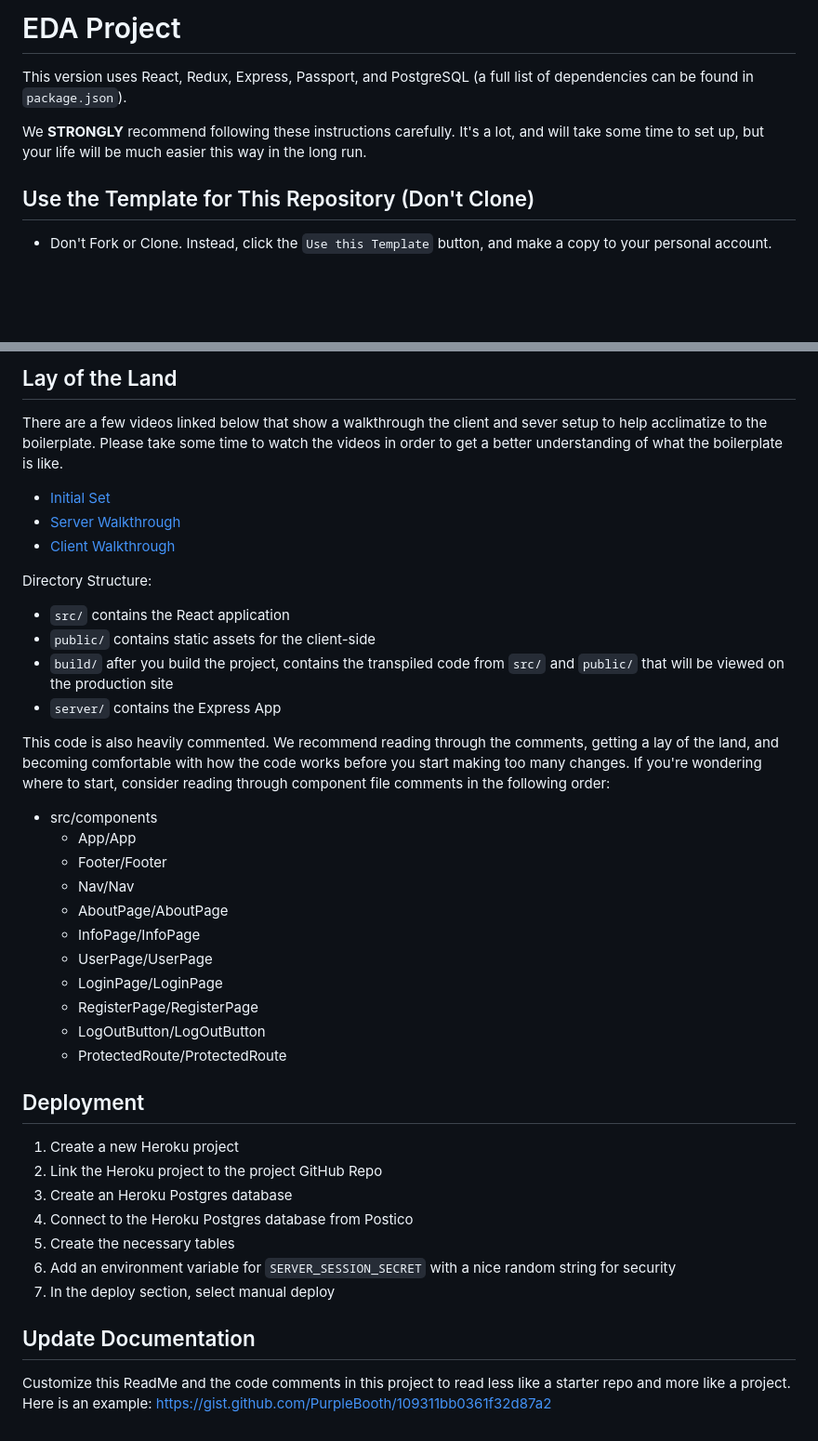
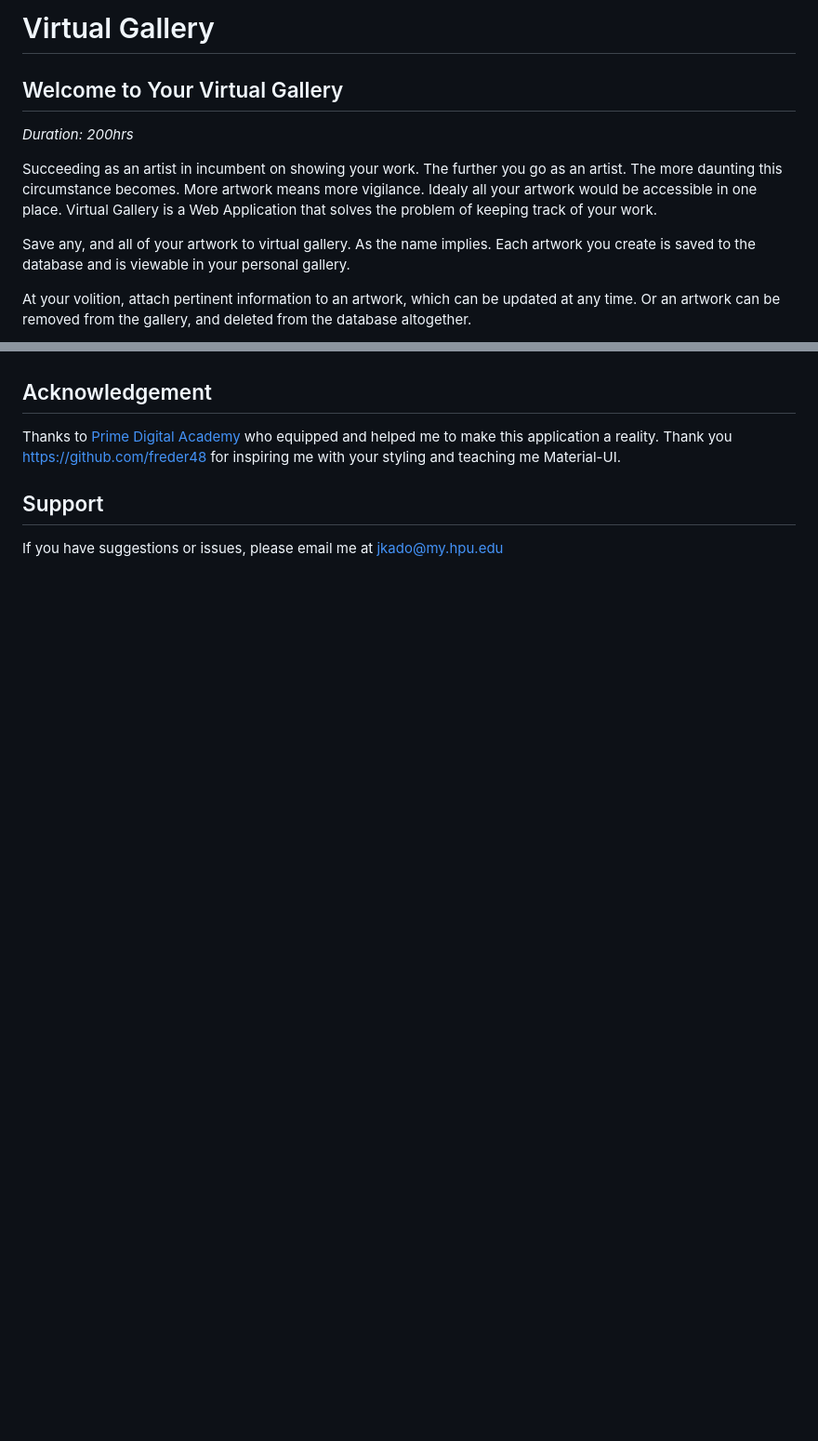
Before and after one commit to JoeleenKado/prime-solo-project, a Markdown page: README.md, 2 parts joined by grey strips. Shown: that part at 93% size. GitHub-like rendering; blank space fills up the shorter version.

```diff
--- a/README.md
+++ b/README.md
@@ -1,11 +4,14 @@
 
-# EDA Project
-This version uses React, Redux, Express, Passport, and PostgreSQL (a full list of dependencies can be found in `package.json`).
+# Virtual Gallery
 
-We **STRONGLY** recommend following these instructions carefully. It's a lot, and will take some time to set up, but your life will be much easier this way in the long run.
+## Welcome to Your Virtual Gallery
 
-## Use the Template for This Repository (Don't Clone)
+_Duration: 200hrs_
 
-- Don't Fork or Clone. Instead, click the `Use this Template` button, and make a copy to your personal account.
+Succeeding as an artist in incumbent on showing your work. The further you go as an artist. The more daunting this circumstance becomes. More artwork means more vigilance. Idealy all your artwork would be accessible in one place. Virtual Gallery is a Web Application that solves the problem of keeping track of your work.
+
+Save any, and all of your artwork to virtual gallery. As the name implies. Each artwork you create is saved to the database and is viewable in your personal gallery.
+
+At your volition, attach pertinent information to an artwork, which can be updated at any time. Or an artwork can be removed from the gallery, and deleted from the database altogether.
 
 
@@ -80,42 +53,4 @@ Before pushing to Heroku, run `npm run build` in terminal. This will create a bu
-## Lay of the Land
-
-There are a few videos linked below that show a walkthrough the client and sever setup to help acclimatize to the boilerplate. Please take some time to watch the videos in order to get a better understanding of what the boilerplate is like.
-
-- [Initial Set](https://vimeo.com/453297271)
-- [Server Walkthrough](https://vimeo.com/453297212)
-- [Client Walkthrough](https://vimeo.com/453297124)
-
-Directory Structure:
-
-- `src/` contains the React application
-- `public/` contains static assets for the client-side
-- `build/` after you build the project, contains the transpiled code from `src/` and `public/` that will be viewed on the production site
-- `server/` contains the Express App
-
-This code is also heavily commented. We recommend reading through the comments, getting a lay of the land, and becoming comfortable with how the code works before you start making too many changes. If you're wondering where to start, consider reading through component file comments in the following order:
-
-- src/components
-  - App/App
-  - Footer/Footer
-  - Nav/Nav
-  - AboutPage/AboutPage
-  - InfoPage/InfoPage
-  - UserPage/UserPage
-  - LoginPage/LoginPage
-  - RegisterPage/RegisterPage
-  - LogOutButton/LogOutButton
-  - ProtectedRoute/ProtectedRoute
-
-## Deployment
-
-1. Create a new Heroku project
-1. Link the Heroku project to the project GitHub Repo
-1. Create an Heroku Postgres database
-1. Connect to the Heroku Postgres database from Postico
-1. Create the necessary tables
-1. Add an environment variable for `SERVER_SESSION_SECRET` with a nice random string for security
-1. In the deploy section, select manual deploy
-
-## Update Documentation
-
-Customize this ReadMe and the code comments in this project to read less like a starter repo and more like a project. Here is an example: https://gist.github.com/PurpleBooth/109311bb0361f32d87a2
+## Acknowledgement
+Thanks to [Prime Digital Academy](www.primeacademy.io) who equipped and helped me to make this application a reality. Thank you https://github.com/freder48 for inspiring me with your styling and teaching me Material-UI.
+## Support
+If you have suggestions or issues, please email me at [jkado@my.hpu.edu](www.google.com)
```
Also changed, not shown: other parts of README.md (+26 -56 lines), public/images/screenShots/landingPage.png (added), 2 other files.
